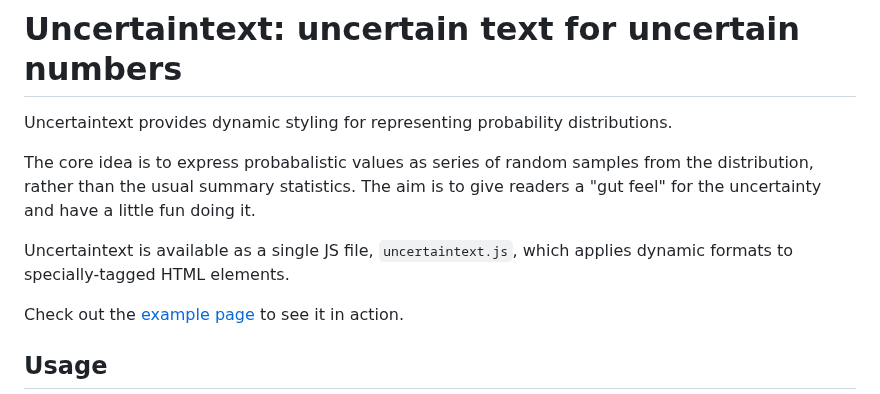
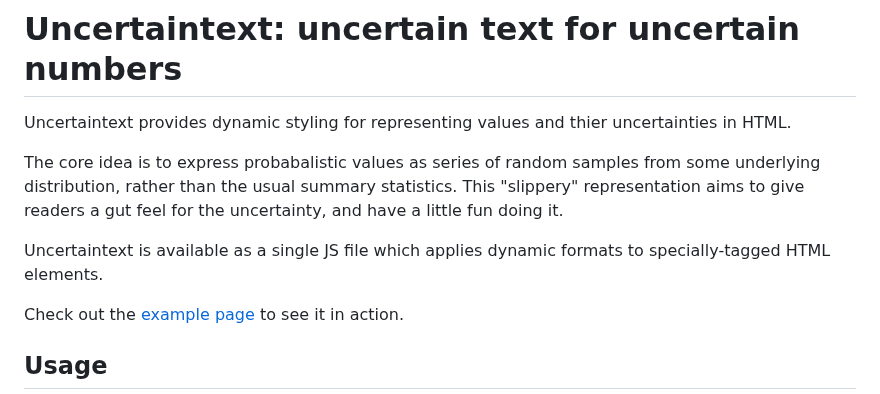
Before and after one commit to keithfma/uncertaintext, a Markdown page: README.md, the part around the change. GitHub-like rendering.

Commit message:
Tighter introduction in README

```diff
--- a/README.md
+++ b/README.md
@@ -1,13 +1,15 @@
 # Uncertaintext: uncertain text for uncertain numbers
 
-Uncertaintext provides dynamic styling for representing probability distributions.
+Uncertaintext provides dynamic styling for representing values and thier
+uncertainties in HTML.
 
 The core idea is to express probabalistic values as series of random samples
-from the distribution, rather than the usual summary statistics. The aim is to
-give readers a "gut feel" for the uncertainty and have a little fun doing it.
+from some underlying distribution, rather than the usual summary statistics.
+This "slippery" representation aims to give readers a gut feel for the
+uncertainty, and have a little fun doing it.
 
-Uncertaintext is available as a single JS file, `uncertaintext.js`, which applies
-dynamic formats to specially-tagged HTML elements.
+Uncertaintext is available as a single JS file  which applies dynamic formats
+to specially-tagged HTML elements.
 
 Check out the [example page](https://keithfma.github.io/uncertaintext)  to see
 it in action.
```
